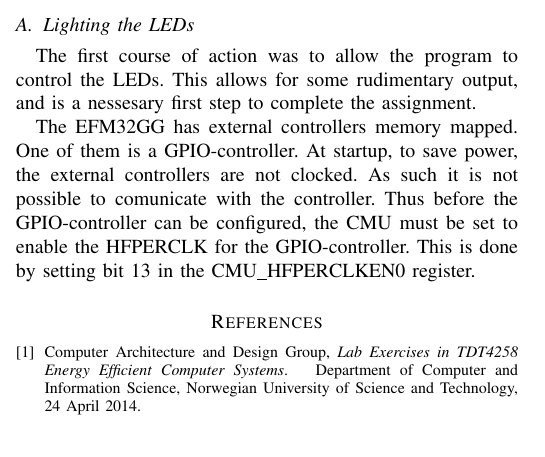
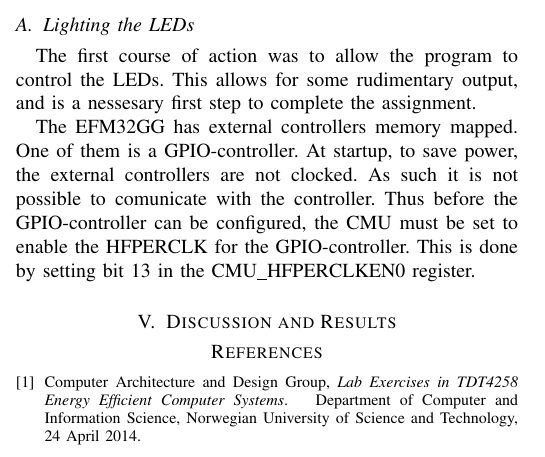
Before and after one commit to helliio/TDT4258_LZ_AW_GK, a LaTeX paper (ex1/report/main.tex, which reads ex1/report/chapters/discussion.tex): part of one column of the page, cut so that both start at the same text. Compiled offline with pdfLaTeX.

Commit message:
EX1 report: Add section Discussion and Results

```diff
--- /dev/null
+++ b/ex1/report/chapters/discussion.tex
@@ -0,0 +1 @@
+\section{Discussion and Results}
```
Also changed, not shown: ex1/report/main.tex (+1 -0 lines).
